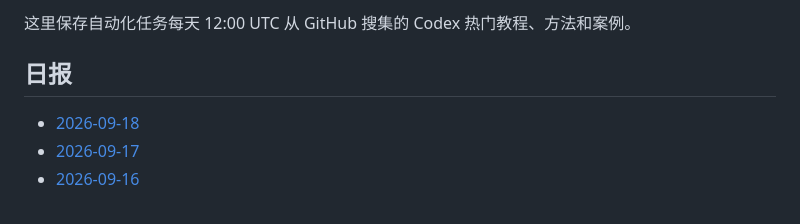
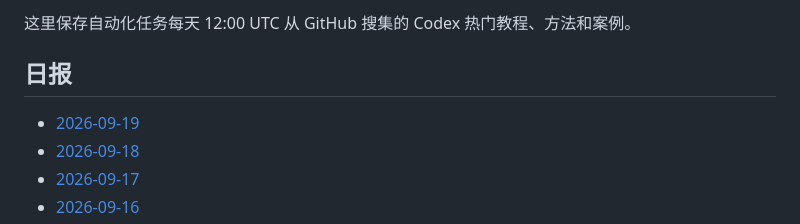
Before and after one commit to thats-ok-apple/test-for-Codex, a Markdown page: codex-github-digest/digests/README.md, the part around the change. Drawn GitHub-style.

Commit message:
chore: update codex github digest

```diff
--- a/codex-github-digest/digests/README.md
+++ b/codex-github-digest/digests/README.md
@@ -4,6 +4,7 @@
 
 ## 日报
 
+- [2026-09-19](2026-09-19.md)
 - [2026-09-18](2026-09-18.md)
 - [2026-09-17](2026-09-17.md)
 - [2026-09-16](2026-09-16.md)
```
Also changed, not shown: codex-github-digest/digests/2026-09-19.md (added, +86 -0 lines).
